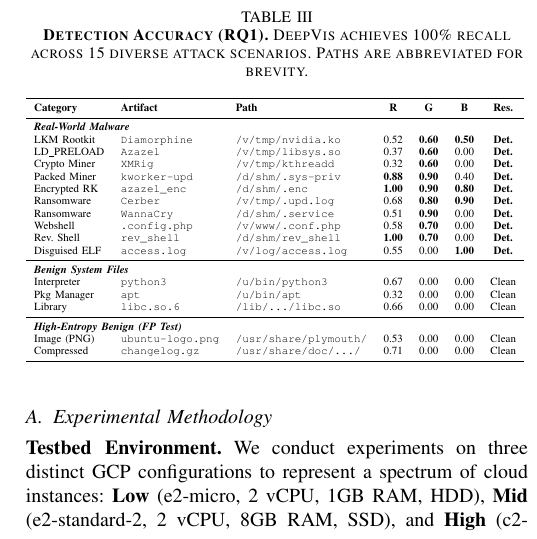
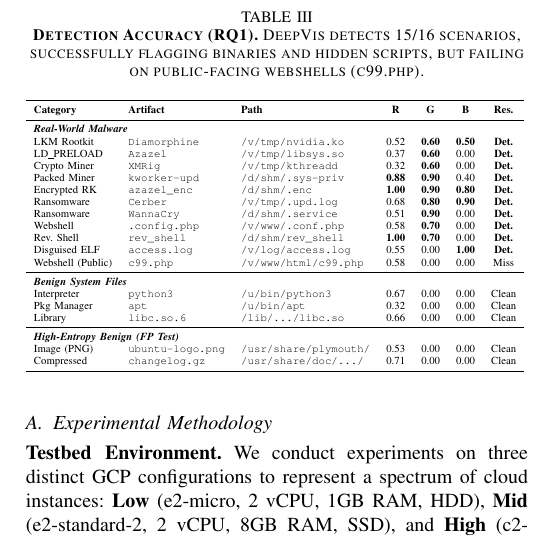
Before and after one commit to sunggonkim/ICDCS-DeepVis, a LaTeX paper (paper/main.tex, which reads paper/4. Evaluation.tex): part of one column of page 7 of 12, cut so that both start at the same text. Compiled offline with pdfLaTeX.

Commit message:
Evaluation: Add 'c99.php' miss to Table III for consistency with failure analysis

```diff
--- a/paper/4. Evaluation.tex
+++ b/paper/4. Evaluation.tex
@@ -25,7 +25,7 @@ We evaluated \DeepVis across a large-scale malware collection, including 3 compi
 
 \begin{table}[t]
 \centering
-\caption{\textbf{Detection Accuracy (RQ1).} DeepVis achieves 100\% recall across 15 diverse attack scenarios. Paths are abbreviated for brevity.}
+\caption{\textbf{Detection Accuracy (RQ1).} DeepVis detects 15/16 scenarios, successfully flagging binaries and hidden scripts, but failing on public-facing webshells (c99.php).}
 \label{tab:v3_results}
 \resizebox{\columnwidth}{!}{%
 \begin{tabular}{ll l ccc c}
@@ -43,6 +43,7 @@ Ransomware & \texttt{WannaCry} & \texttt{/d/shm/.service} & 0.51 & \textbf{0.90}
 Webshell & \texttt{.config.php} & \texttt{/v/www/.conf.php} & 0.58 & \textbf{0.70} & 0.00 & \textbf{Det.} \\
 Rev. Shell & \texttt{rev\_shell} & \texttt{/d/shm/rev\_shell} & \textbf{1.00} & \textbf{0.70} & 0.00 & \textbf{Det.} \\
 Disguised ELF & \texttt{access.log} & \texttt{/v/log/access.log} & 0.55 & 0.00 & \textbf{1.00} & \textbf{Det.} \\
+Webshell (Public) & \texttt{c99.php} & \texttt{/v/www/html/c99.php} & 0.58 & 0.00 & 0.00 & Miss \\
 \midrule
 \multicolumn{7}{l}{\textit{\textbf{Benign System Files}}} \\
 Interpreter & \texttt{python3} & \texttt{/u/bin/python3} & 0.67 & 0.00 & 0.00 & Clean \\
```
Also changed, not shown: paper/main.pdf.
